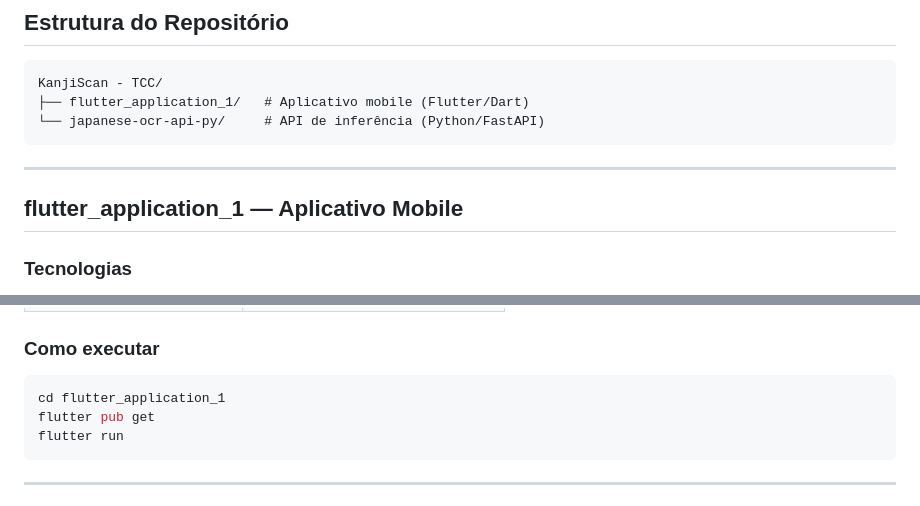
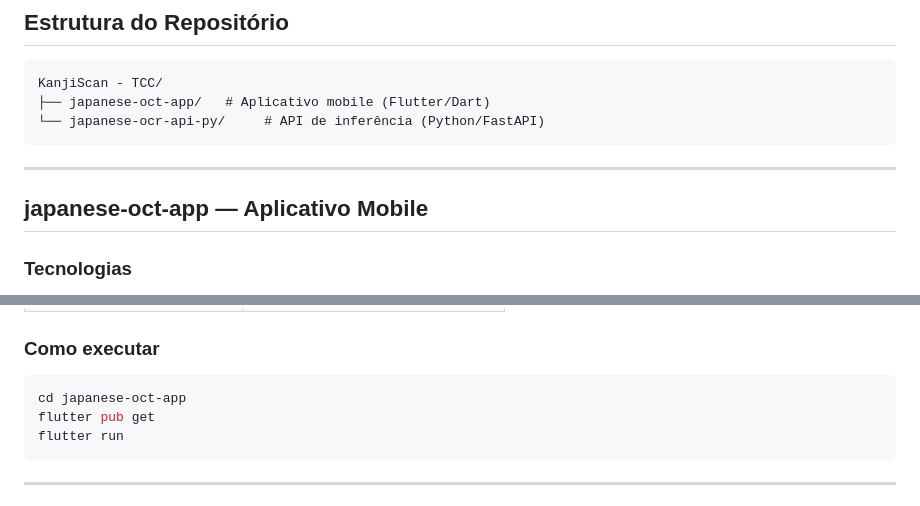
Before and after one commit to PabloYohan/KanjiScan-TCC, a Markdown page: README.md, 2 parts joined by grey strips. Rendered like a GitHub page.

Commit message:
Ajuste nos readme

````diff
--- a/README.md
+++ b/README.md
@@ -17,13 +17,13 @@ Aplicativo Flutter  →  POST /api/predict (multipart)  →  API Python
 
 ```
 KanjiScan - TCC/
-├── flutter_application_1/   # Aplicativo mobile (Flutter/Dart)
+├── japanese-oct-app/   # Aplicativo mobile (Flutter/Dart)
 └── japanese-ocr-api-py/     # API de inferência (Python/FastAPI)
 ```
 
 ---
 
-## flutter_application_1 — Aplicativo Mobile
+## japanese-oct-app — Aplicativo Mobile
 
 ### Tecnologias
 
@@ -55,7 +55,7 @@ static const String baseUrl = 'http://192.168.18.126:3000';
 ### Como executar
 
 ```bash
-cd flutter_application_1
+cd japanese-oct-app
 flutter pub get
 flutter run
 ```
````
